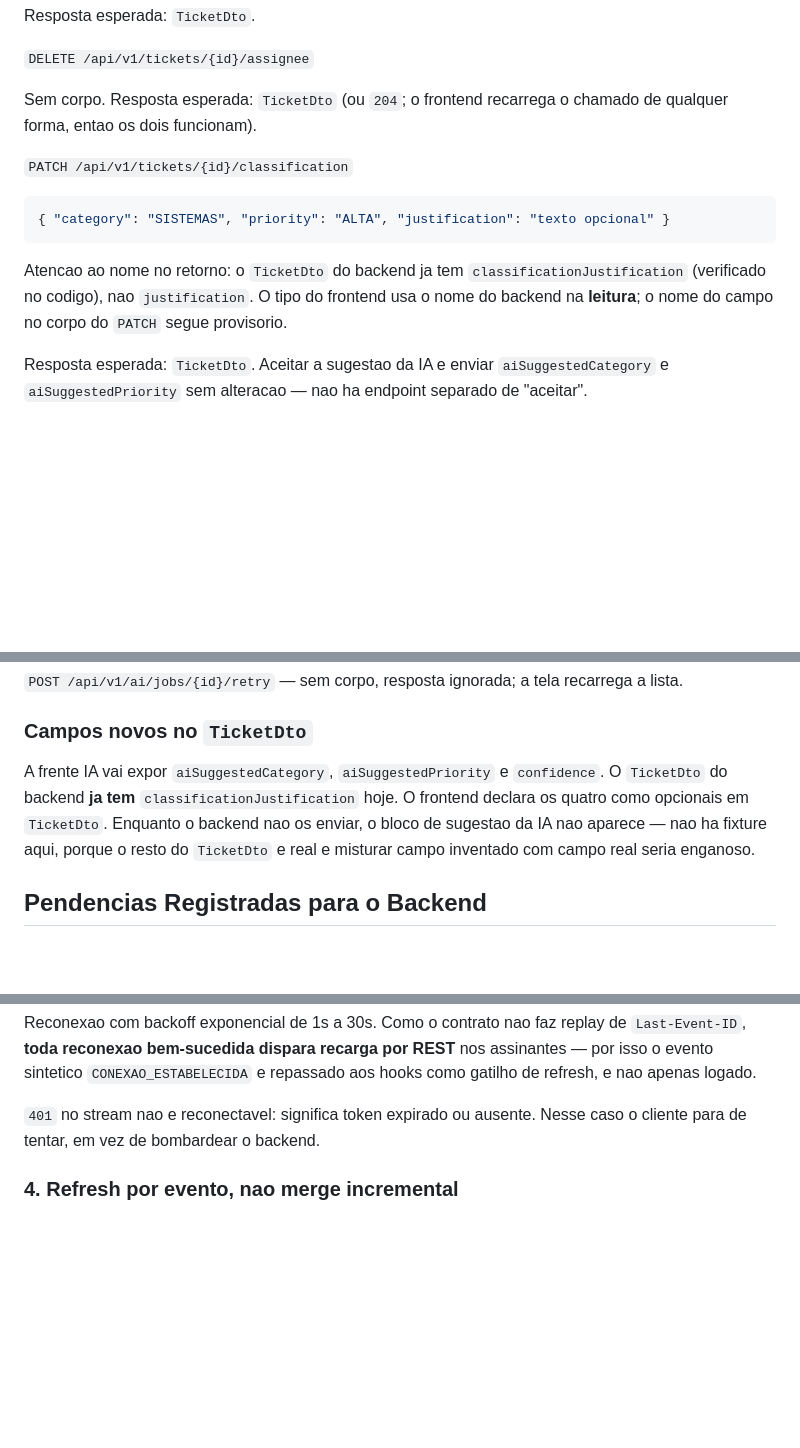
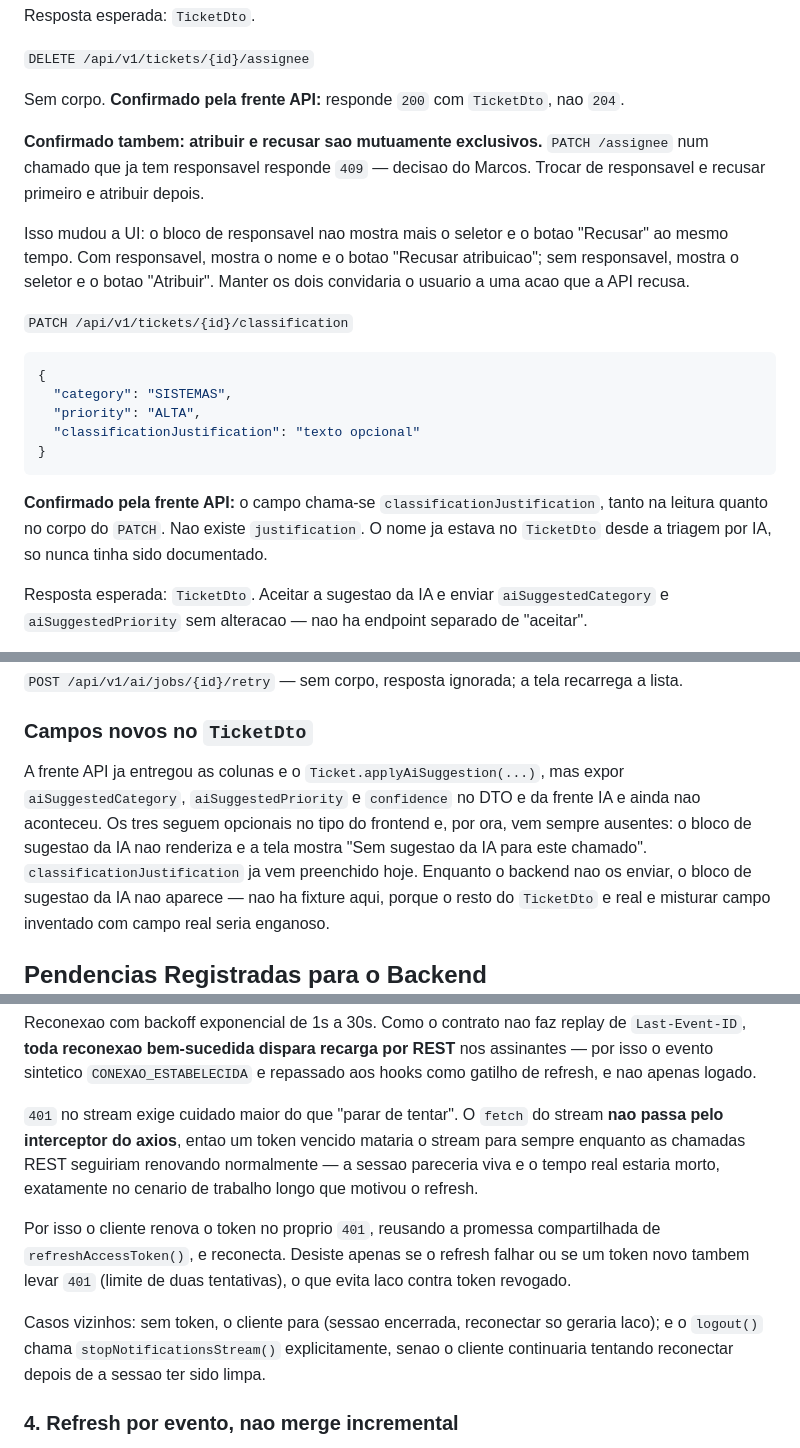
Before and after one commit to mvaldecy/teste-fadex, a Markdown page: docs/frontend/2026-08-14-acoes-dashboard-tempo-real-design.md, 3 parts joined by grey strips. Drawn GitHub-style; blank space fills up the shorter version.

Commit message:
docs(frontend): fixa contrato confirmado pela frente api
Renomeia justification para classificationJustification no corpo do
PATCH de classificacao. Registra que DELETE /assignee devolve 200 com
TicketDto e que atribuir num chamado ja atribuido responde 409, o que
torna Atribuir e Recusar mutuamente exclusivos na tela.

Registra tambem a renovacao de token no 401 do stream: o fetch do SSE
nao passa pelo interceptor do axios, entao sem isso o tempo real morria
no fim da primeira hora com a sessao ainda viva.

````diff
--- a/docs/frontend/2026-08-14-acoes-dashboard-tempo-real-design.md
+++ b/docs/frontend/2026-08-14-acoes-dashboard-tempo-real-design.md
@@ -103,18 +103,29 @@ Resposta esperada: `TicketDto`.
 
 `DELETE /api/v1/tickets/{id}/assignee`
 
-Sem corpo. Resposta esperada: `TicketDto` (ou `204`; o frontend recarrega o chamado de
-qualquer forma, entao os dois funcionam).
+Sem corpo. **Confirmado pela frente API:** responde `200` com `TicketDto`, nao `204`.
+
+**Confirmado tambem: atribuir e recusar sao mutuamente exclusivos.** `PATCH /assignee` num
+chamado que ja tem responsavel responde `409` — decisao do Marcos. Trocar de responsavel e
+recusar primeiro e atribuir depois.
+
+Isso mudou a UI: o bloco de responsavel nao mostra mais o seletor e o botao "Recusar" ao mesmo
+tempo. Com responsavel, mostra o nome e o botao "Recusar atribuicao"; sem responsavel, mostra o
+seletor e o botao "Atribuir". Manter os dois convidaria o usuario a uma acao que a API recusa.
 
 `PATCH /api/v1/tickets/{id}/classification`
 
 ```json
-{ "category": "SISTEMAS", "priority": "ALTA", "justification": "texto opcional" }
+{
+  "category": "SISTEMAS",
+  "priority": "ALTA",
+  "classificationJustification": "texto opcional"
+}
 ```
 
-Atencao ao nome no retorno: o `TicketDto` do backend ja tem `classificationJustification`
-(verificado no codigo), nao `justification`. O tipo do frontend usa o nome do backend na
-**leitura**; o nome do campo no corpo do `PATCH` segue provisorio.
+**Confirmado pela frente API:** o campo chama-se `classificationJustification`, tanto na
+leitura quanto no corpo do `PATCH`. Nao existe `justification`. O nome ja estava no `TicketDto`
+desde a triagem por IA, so nunca tinha sido documentado.
 
 Resposta esperada: `TicketDto`. Aceitar a sugestao da IA e enviar `aiSuggestedCategory` e
 `aiSuggestedPriority` sem alteracao — nao ha endpoint separado de "aceitar".
@@ -187,9 +198,11 @@ unica excecao a regra de nao hardcodar label de enum no frontend, e esta registr
 
 ### Campos novos no `TicketDto`
 
-A frente IA vai expor `aiSuggestedCategory`, `aiSuggestedPriority` e `confidence`. O
-`TicketDto` do backend **ja tem** `classificationJustification` hoje. O frontend declara os
-quatro como opcionais em `TicketDto`. Enquanto o
+A frente API ja entregou as colunas e o `Ticket.applyAiSuggestion(...)`, mas expor
+`aiSuggestedCategory`, `aiSuggestedPriority` e `confidence` no DTO e da frente IA e ainda nao
+aconteceu. Os tres seguem opcionais no tipo do frontend e, por ora, vem sempre ausentes: o
+bloco de sugestao da IA nao renderiza e a tela mostra "Sem sugestao da IA para este chamado".
+`classificationJustification` ja vem preenchido hoje. Enquanto o
 backend nao os enviar, o bloco de sugestao da IA nao aparece — nao ha fixture aqui, porque o
 resto do `TicketDto` e real e misturar campo inventado com campo real seria enganoso.
 
@@ -292,8 +305,18 @@ Reconexao com backoff exponencial de 1s a 30s. Como o contrato nao faz replay de
 por isso o evento sintetico `CONEXAO_ESTABELECIDA` e repassado aos hooks como gatilho de
 refresh, e nao apenas logado.
 
-`401` no stream nao e reconectavel: significa token expirado ou ausente. Nesse caso o cliente
-para de tentar, em vez de bombardear o backend.
+`401` no stream exige cuidado maior do que "parar de tentar". O `fetch` do stream **nao passa
+pelo interceptor do axios**, entao um token vencido mataria o stream para sempre enquanto as
+chamadas REST seguiriam renovando normalmente — a sessao pareceria viva e o tempo real estaria
+morto, exatamente no cenario de trabalho longo que motivou o refresh.
+
+Por isso o cliente renova o token no proprio `401`, reusando a promessa compartilhada de
+`refreshAccessToken()`, e reconecta. Desiste apenas se o refresh falhar ou se um token novo
+tambem levar `401` (limite de duas tentativas), o que evita laco contra token revogado.
+
+Casos vizinhos: sem token, o cliente para (sessao encerrada, reconectar so geraria laco); e o
+`logout()` chama `stopNotificationsStream()` explicitamente, senao o cliente continuaria
+tentando reconectar depois de a sessao ter sido limpa.
 
 ### 4. Refresh por evento, nao merge incremental
 
````
